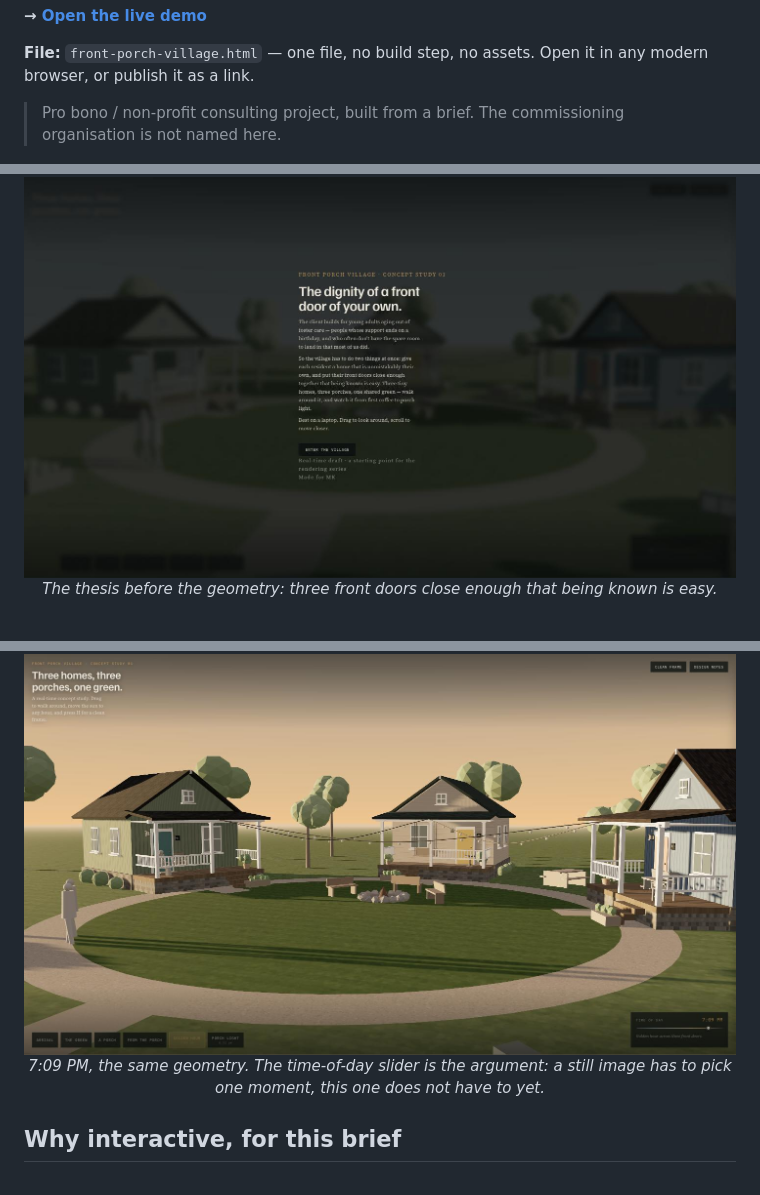
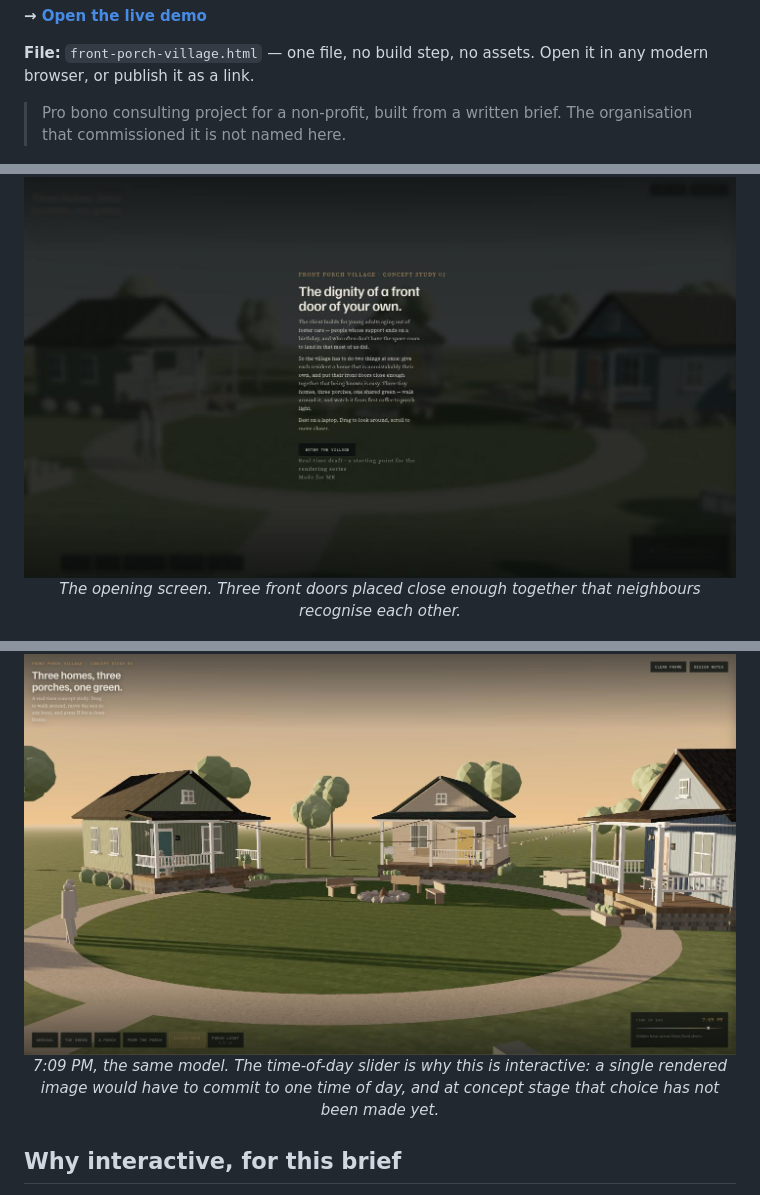
Before and after one commit to ariemeir/front-porch-village, a Markdown page: README.md, 3 parts joined by grey strips. Rendered like a GitHub page.

Commit message:
Plain-English pass on the README

```diff
--- a/README.md
+++ b/README.md
@@ -12,15 +12,15 @@ and you can walk around it.
 **File:** `front-porch-village.html` — one file, no build step, no assets.
 Open it in any modern browser, or publish it as a link.
 
-> Pro bono / non-profit consulting project, built from a brief. The commissioning
-> organisation is not named here.
+> Pro bono consulting project for a non-profit, built from a written brief. The
+> organisation that commissioned it is not named here.
 
 <p align="center">
   <img src="docs/images/01-hero.jpg" width="820"
        alt="Title screen over a dimmed dusk render of the village, headed The dignity of a front door of your own, with an Enter the Village button.">
   <br>
-  <em>The thesis before the geometry: three front doors close enough that being
-  known is easy.</em>
+  <em>The opening screen. Three front doors placed close enough together that
+  neighbours recognise each other.</em>
 </p>
 
 <p align="center">
@@ -34,8 +35,9 @@ Open it in any modern browser, or publish it as a link.
   <img src="docs/images/03-golden-hour.jpg" width="820"
        alt="The same village rendered at 7:09 PM in warm golden light with long shadows across the green.">
   <br>
-  <em>7:09 PM, the same geometry. The time-of-day slider is the argument: a still
-  image has to pick one moment, this one does not have to yet.</em>
+  <em>7:09 PM, the same model. The time-of-day slider is why this is interactive:
+  a single rendered image would have to commit to one time of day, and at concept
+  stage that choice has not been made yet.</em>
 </p>
 
 ## Why interactive, for this brief
```
Also changed, not shown: other parts of README.md (+2 -1 lines).
